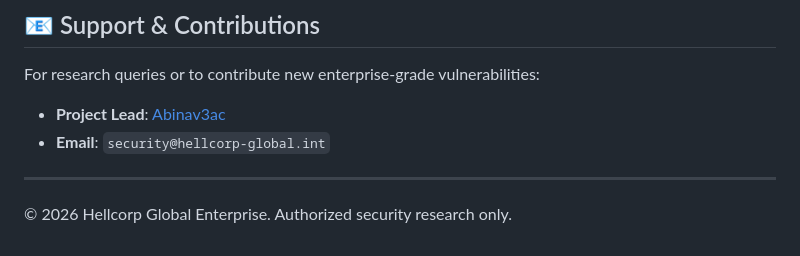
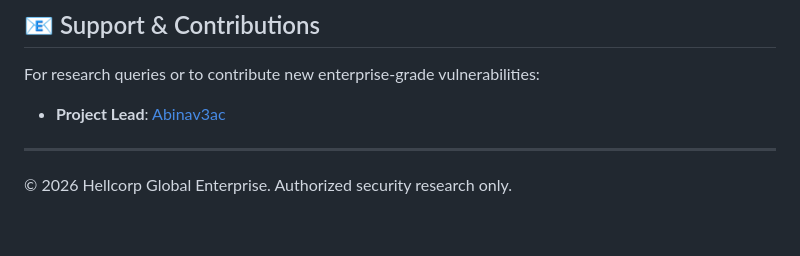
Before and after one commit to Abinav3ac/Hell-Corp, a Markdown page: README.md, the part around the change. GitHub-like rendering.

```diff
--- a/README.md
+++ b/README.md
@@ -126,7 +126,7 @@ If you prefer not to use Docker, ensure you have **Node.js 18+**, **MongoDB 6+**
 ## 📧 Support & Contributions
 For research queries or to contribute new enterprise-grade vulnerabilities:
 - **Project Lead**: [Abinav3ac](https://github.com/Abinav3ac)
-- **Email**: `security@hellcorp-global.int`
+
 
 ---
 © 2026 Hellcorp Global Enterprise. Authorized security research only.
```
